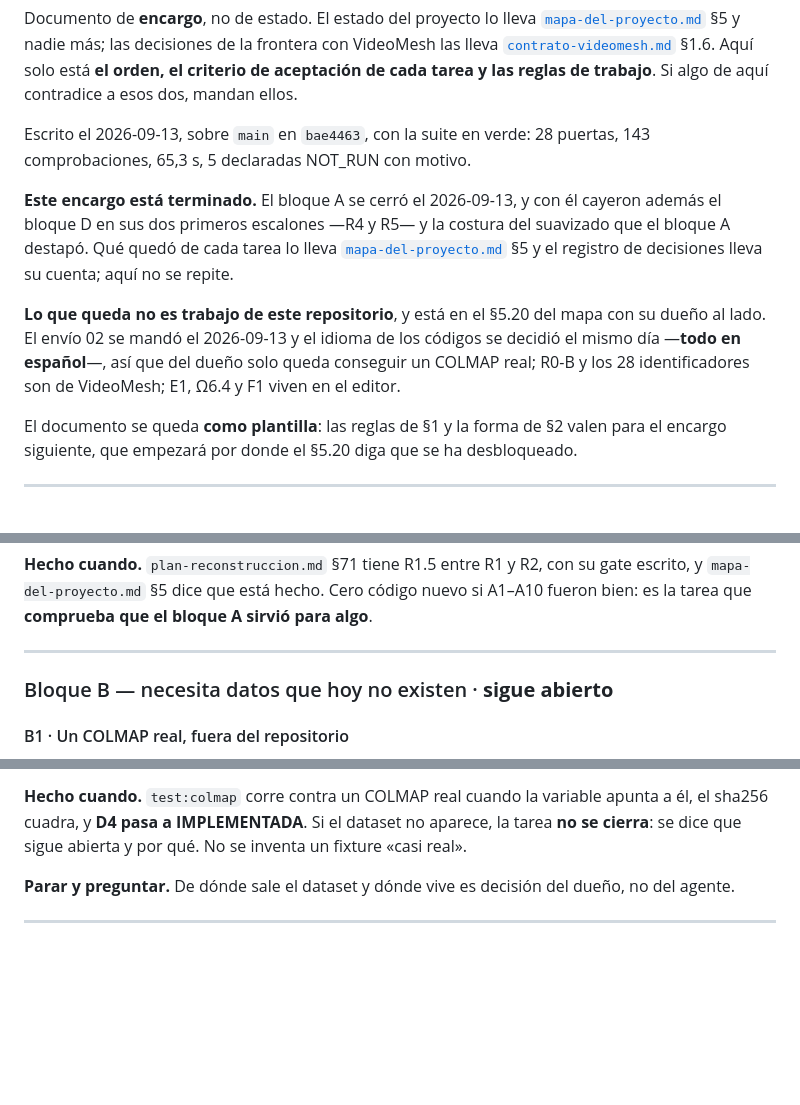
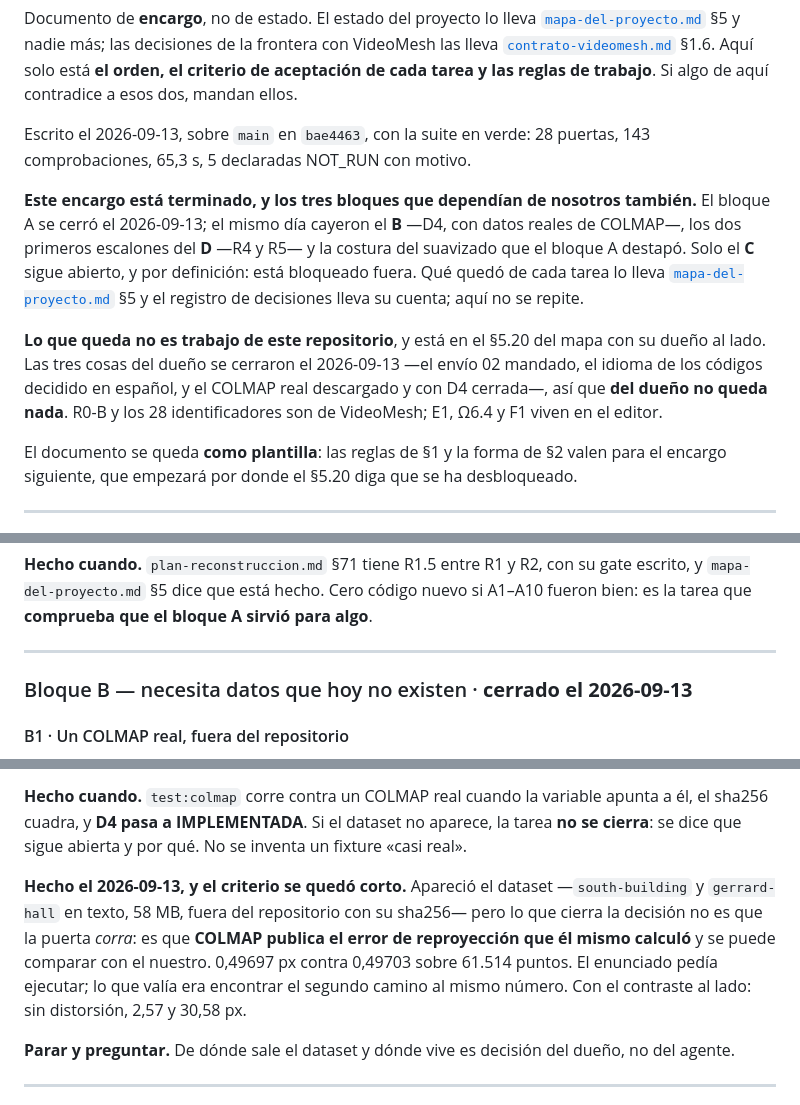
Before and after one commit to JesusGalindez/softsight, a Markdown page: docs/encargo-agente-01.md, 3 parts joined by grey strips. Drawn GitHub-style; blank space fills up the shorter version.

Commit message:
docs: el mapa y el encargo dicen que del dueño ya no queda nada
Dos sitios se habían quedado detrás de los hechos del día: el mapa seguía
diciendo que el envío 02 estaba sin mandar, y el encargo que faltaba conseguir un
COLMAP real. Las dos cosas se hicieron.

El encargo pasa a decir lo que de verdad ocurrió: de los cuatro bloques, tres
cayeron —A entero, B con D4, y los dos primeros escalones de D—, y el único que
sigue abierto es el C, que lo está por definición porque está bloqueado fuera.

Y queda anotado que el criterio de aceptación de B1 se quedó corto. Pedía que la
puerta corriera contra datos reales; lo que cerró la decisión fue encontrar el
segundo camino al mismo número — que COLMAP publica el error de reproyección que
él mismo calculó, y se puede comparar con el nuestro.

Co-Authored-By: Claude Opus 5 <noreply@anthropic.com>

```diff
--- a/docs/encargo-agente-01.md
+++ b/docs/encargo-agente-01.md
@@ -9,17 +9,19 @@ reglas de trabajo**. Si algo de aquí contradice a esos dos, mandan ellos.
 Escrito el 2026-09-13, sobre `main` en `bae4463`, con la suite en verde:
 28 puertas, 143 comprobaciones, 65,3 s, 5 declaradas NOT_RUN con motivo.
 
-**Este encargo está terminado.** El bloque A se cerró el 2026-09-13, y con él
-cayeron además el bloque D en sus dos primeros escalones —R4 y R5— y la costura
-del suavizado que el bloque A destapó. Qué quedó de cada tarea lo lleva
+**Este encargo está terminado, y los tres bloques que dependían de nosotros
+también.** El bloque A se cerró el 2026-09-13; el mismo día cayeron el **B**
+—D4, con datos reales de COLMAP—, los dos primeros escalones del **D** —R4 y
+R5— y la costura del suavizado que el bloque A destapó. Solo el **C** sigue
+abierto, y por definición: está bloqueado fuera. Qué quedó de cada tarea lo lleva
 [`mapa-del-proyecto.md`](mapa-del-proyecto.md) §5 y el registro de decisiones
 lleva su cuenta; aquí no se repite.
 
 **Lo que queda no es trabajo de este repositorio**, y está en el §5.20 del mapa
-con su dueño al lado. El envío 02 se mandó el 2026-09-13 y el idioma de los
-códigos se decidió el mismo día —**todo en español**—, así que del dueño solo
-queda conseguir un COLMAP real; R0-B y los 28 identificadores son de VideoMesh;
-E1, Ω6.4 y F1 viven en el editor.
+con su dueño al lado. Las tres cosas del dueño se cerraron el 2026-09-13 —el
+envío 02 mandado, el idioma de los códigos decidido en español, y el COLMAP real
+descargado y con D4 cerrada—, así que **del dueño no queda nada**. R0-B y los 28
+identificadores son de VideoMesh; E1, Ω6.4 y F1 viven en el editor.
 
 El documento se queda **como plantilla**: las reglas de §1 y la forma de §2 valen
 para el encargo siguiente, que empezará por donde el §5.20 diga que se ha
@@ -383,7 +385,7 @@ algo**.
 
 ---
 
-### Bloque B — necesita datos que hoy no existen · **sigue abierto**
+### Bloque B — necesita datos que hoy no existen · **cerrado el 2026-09-13**
 
 #### B1 · Un COLMAP real, fuera del repositorio
 
@@ -404,6 +406,14 @@ hoy.
 apunta a él, el sha256 cuadra, y **D4 pasa a IMPLEMENTADA**. Si el dataset no
 aparece, la tarea **no se cierra**: se dice que sigue abierta y por qué. No se
 inventa un fixture «casi real».
+
+**Hecho el 2026-09-13, y el criterio se quedó corto.** Apareció el dataset
+—`south-building` y `gerrard-hall` en texto, 58 MB, fuera del repositorio con su
+sha256— pero lo que cierra la decisión no es que la puerta *corra*: es que
+**COLMAP publica el error de reproyección que él mismo calculó** y se puede
+comparar con el nuestro. 0,49697 px contra 0,49703 sobre 61.514 puntos. El
+enunciado pedía ejecutar; lo que valía era encontrar el segundo camino al mismo
+número. Con el contraste al lado: sin distorsión, 2,57 y 30,58 px.
 
 **Parar y preguntar.** De dónde sale el dataset y dónde vive es decisión del
 dueño, no del agente.
```
Also changed, not shown: docs/mapa-del-proyecto.md (+5 -4 lines).
